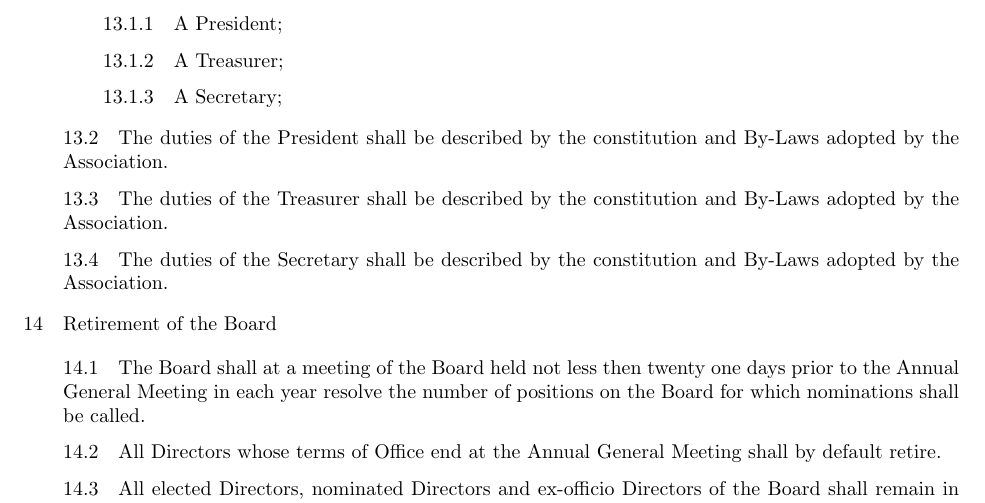
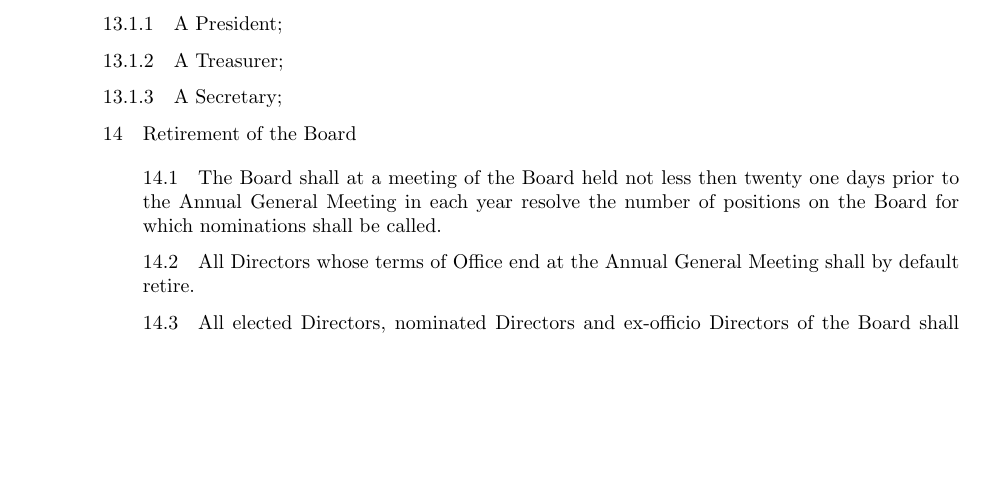
Before and after one commit to sj77777/admin, a LaTeX document (Adelaide-Blockchain-Constitution.tex): part of page 7 of 13 before the commit and part of page 7 of 16 after it, cut so that both start at the same text, the shorter picture padded with empty space. Compiled offline with pdfLaTeX.

Commit message:
removed unnecessary double definitions, officier duties are already defined in parent section

```diff
--- a/Adelaide-Blockchain-Constitution.tex
+++ b/Adelaide-Blockchain-Constitution.tex
@@ -226,11 +226,6 @@ Board) and their role is determined by the By-Laws of the constitution adopted b
 \subsubsection{A President;}
 \subsubsection{A Treasurer;}
 \subsubsection{A Secretary;}
-\end{subs}
-\subsection{The duties of the President shall be described by the constitution and By-Laws adopted by the Association.}
-\subsection{The duties of the Treasurer shall be described by the constitution and By-Laws adopted by the Association.}
-\subsection{The duties of the Secretary shall be described by the constitution and By-Laws adopted by the Association.}
-\end{subs}
 
 \section{Retirement of the Board}
 \begin{subs}
```
